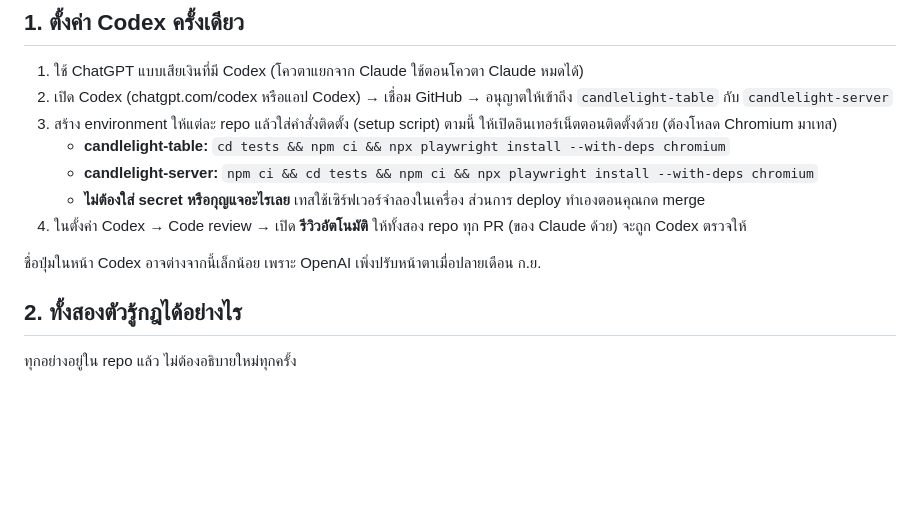
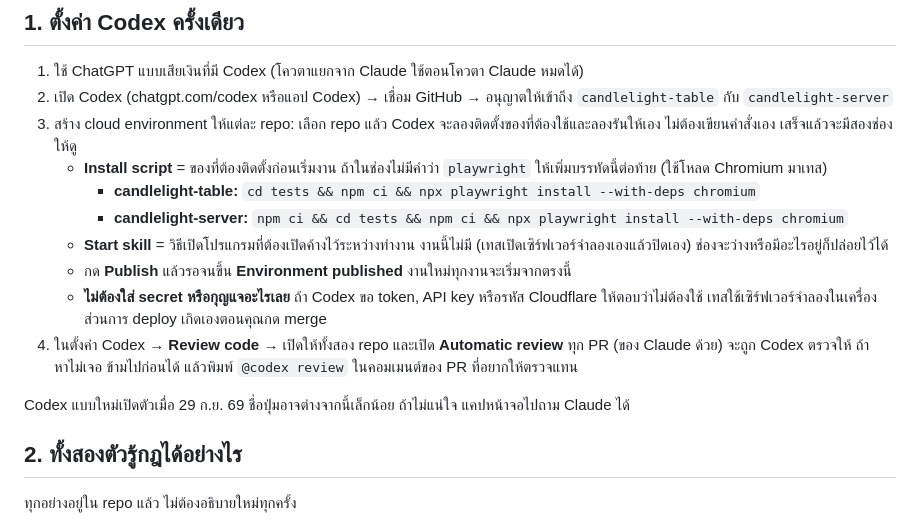
Before and after one commit to mini30300/candlelight-table, a Markdown page: web/วิธีใช้-Claude-กับ-Codex-ทำงานคู่กัน.md, the part around the change. Rendered like a GitHub page; blank space fills up the shorter version.

Commit message:
Thai guide: Codex setup for the new Codex screens (Install script, Start skill, Publish, Review code)
Codex was relaunched on Sept 29: it now prepares the cloud environment itself and records an
Install script and a Start skill instead of asking for a setup script. The guide now says what
those two fields are, what to check before Publish, never to hand over a token, and how to ask
for a review with @codex review when the automatic review switch cannot be found.

Co-Authored-By: Claude Opus 5.5 <noreply@anthropic.com>
Claude-Session: https://claude.ai/code/session_01QwcSSu4FSLeRoBG2fYHh21

```diff
--- a/web/วิธีใช้-Claude-กับ-Codex-ทำงานคู่กัน.md
+++ b/web/วิธีใช้-Claude-กับ-Codex-ทำงานคู่กัน.md
@@ -7,13 +7,19 @@
 
 1. ใช้ ChatGPT แบบเสียเงินที่มี Codex (โควตาแยกจาก Claude ใช้ตอนโควตา Claude หมดได้)
 2. เปิด Codex (chatgpt.com/codex หรือแอป Codex) → เชื่อม GitHub → อนุญาตให้เข้าถึง `candlelight-table` กับ `candlelight-server`
-3. สร้าง environment ให้แต่ละ repo แล้วใส่คำสั่งติดตั้ง (setup script) ตามนี้ ให้เปิดอินเทอร์เน็ตตอนติดตั้งด้วย (ต้องโหลด Chromium มาเทส)
-   - **candlelight-table:** `cd tests && npm ci && npx playwright install --with-deps chromium`
-   - **candlelight-server:** `npm ci && cd tests && npm ci && npx playwright install --with-deps chromium`
-   - **ไม่ต้องใส่ secret หรือกุญแจอะไรเลย** เทสใช้เซิร์ฟเวอร์จำลองในเครื่อง ส่วนการ deploy ทำเองตอนคุณกด merge
-4. ในตั้งค่า Codex → Code review → เปิด **รีวิวอัตโนมัติ** ให้ทั้งสอง repo ทุก PR (ของ Claude ด้วย) จะถูก Codex ตรวจให้
+3. สร้าง cloud environment ให้แต่ละ repo: เลือก repo แล้ว Codex จะลองติดตั้งของที่ต้องใช้และลองรันให้เอง ไม่ต้องเขียนคำสั่งเอง
+   เสร็จแล้วจะมีสองช่องให้ดู
+   - **Install script** = ของที่ต้องติดตั้งก่อนเริ่มงาน ถ้าในช่องไม่มีคำว่า `playwright` ให้เพิ่มบรรทัดนี้ต่อท้าย (ใช้โหลด Chromium มาเทส)
+     - **candlelight-table:** `cd tests && npm ci && npx playwright install --with-deps chromium`
+     - **candlelight-server:** `npm ci && cd tests && npm ci && npx playwright install --with-deps chromium`
+   - **Start skill** = วิธีเปิดโปรแกรมที่ต้องเปิดค้างไว้ระหว่างทำงาน งานนี้ไม่มี (เทสเปิดเซิร์ฟเวอร์จำลองเองแล้วปิดเอง) ช่องจะว่างหรือมีอะไรอยู่ก็ปล่อยไว้ได้
+   - กด **Publish** แล้วรอจนขึ้น **Environment published** งานใหม่ทุกงานจะเริ่มจากตรงนี้
+   - **ไม่ต้องใส่ secret หรือกุญแจอะไรเลย** ถ้า Codex ขอ token, API key หรือรหัส Cloudflare ให้ตอบว่าไม่ต้องใช้
+     เทสใช้เซิร์ฟเวอร์จำลองในเครื่อง ส่วนการ deploy เกิดเองตอนคุณกด merge
+4. ในตั้งค่า Codex → **Review code** → เปิดให้ทั้งสอง repo และเปิด **Automatic review** ทุก PR (ของ Claude ด้วย) จะถูก Codex ตรวจให้
+   ถ้าหาไม่เจอ ข้ามไปก่อนได้ แล้วพิมพ์ `@codex review` ในคอมเมนต์ของ PR ที่อยากให้ตรวจแทน
 
-ชื่อปุ่มในหน้า Codex อาจต่างจากนี้เล็กน้อย เพราะ OpenAI เพิ่งปรับหน้าตาเมื่อปลายเดือน ก.ย.
+Codex แบบใหม่เปิดตัวเมื่อ 29 ก.ย. 69 ชื่อปุ่มอาจต่างจากนี้เล็กน้อย ถ้าไม่แน่ใจ แคปหน้าจอไปถาม Claude ได้
 
 ## 2. ทั้งสองตัวรู้กฎได้อย่างไร
 
```
